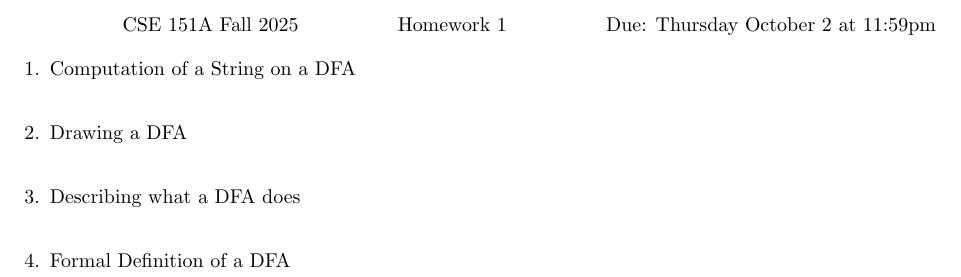
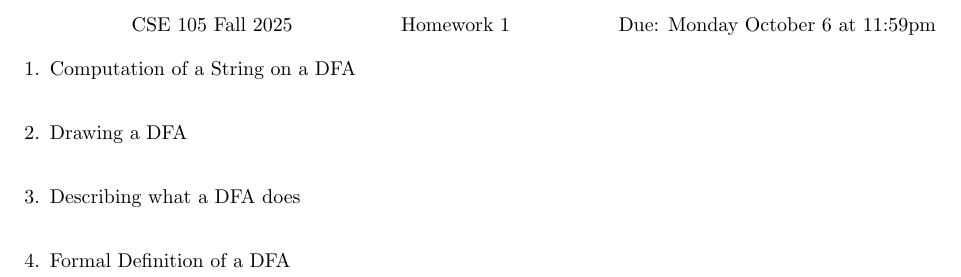
Before and after one commit to dlw1rm4/cse105_hw2, a LaTeX problem sheet (hw1.tex): part of the page, cut so that both start at the same text. Compiled offline with pdfLaTeX.

Commit message:
changed title stuff

```diff
--- a/hw1.tex
+++ b/hw1.tex
@@ -9,13 +9,11 @@
 \newcommand{\ind}{$~~~$}
 \usepackage{xcolor}
 
-
 \begin{document}
 
-
-\hfill{CSE 151A Fall 2025}
+\hfill{CSE 105 Fall 2025}
 \hfill{Homework 1}
-\hfill{Due: Thursday October 2 at 11:59pm}
+\hfill{Due: Monday October 6 at 11:59pm}
 
 \begin{enumerate}
 \item Computation of a String on a DFA \newline
```
Also changed, not shown: hw1.tex (2 more changed lines).
